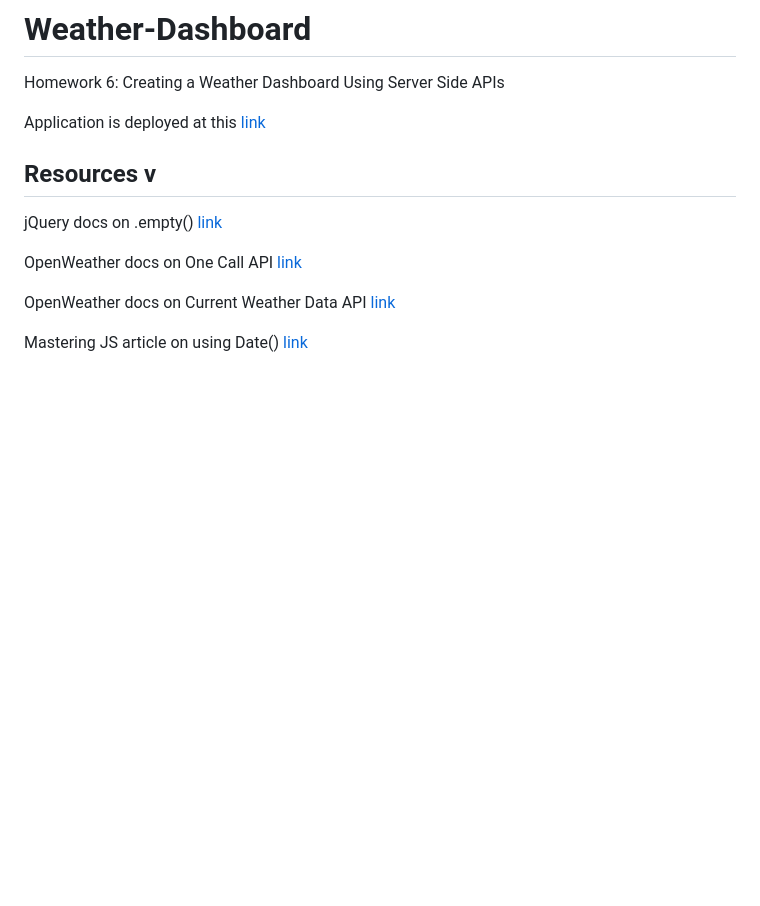
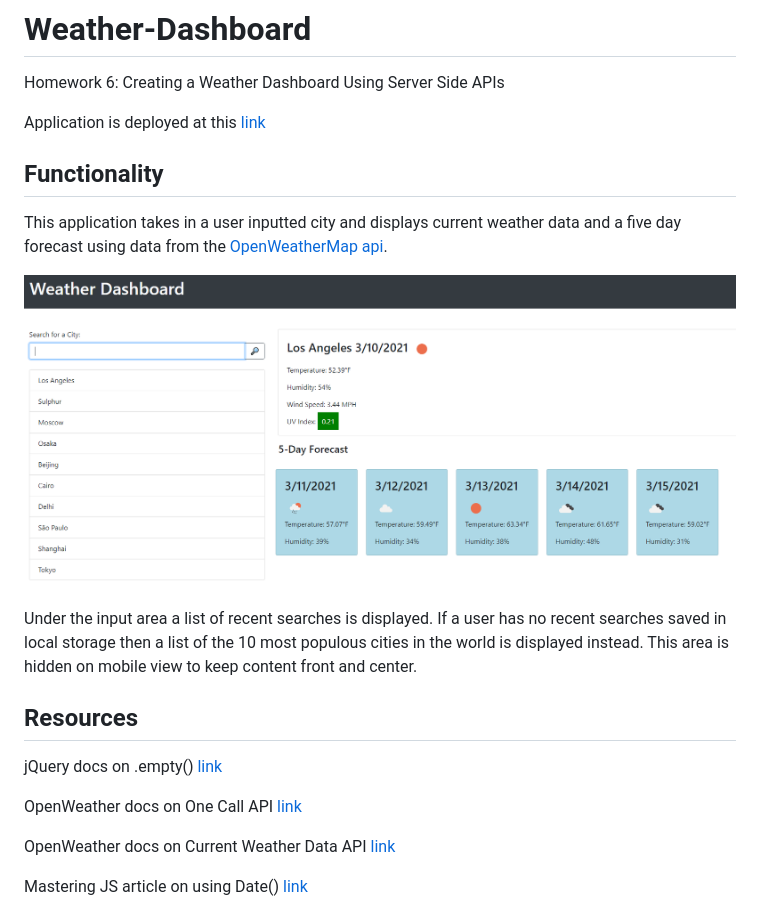
Before and after one commit to MatthewRonaldJohnson/Weather-Dashboard, a Markdown page: README.md, the part around the change. Rendered like a GitHub page; pictures changed too: assets/images/example-page.PNG (added); blank space fills up the shorter version.

```diff
--- a/README.md
+++ b/README.md
@@ -3,8 +3,15 @@ Homework 6: Creating a Weather Dashboard Using Server Side APIs
 
 Application is deployed at this [link](https://matthewronaldjohnson.github.io/Weather-Dashboard/)
 
+## Functionality
 
-## Resources v
+This application takes in a user inputted city and displays current weather data and a five day forecast using data from the [OpenWeatherMap api](https://openweathermap.org).
+
+![Image of Application](./assets/images/example-page.PNG)
+
+Under the input area a list of recent searches is displayed. If a user has no recent searches saved in local storage then a list of the 10 most populous cities in the world is displayed instead. This area is hidden on mobile view to keep content front and center.
+
+## Resources
 
 jQuery docs on .empty() [link](https://api.jquery.com/empty/)
 
```
